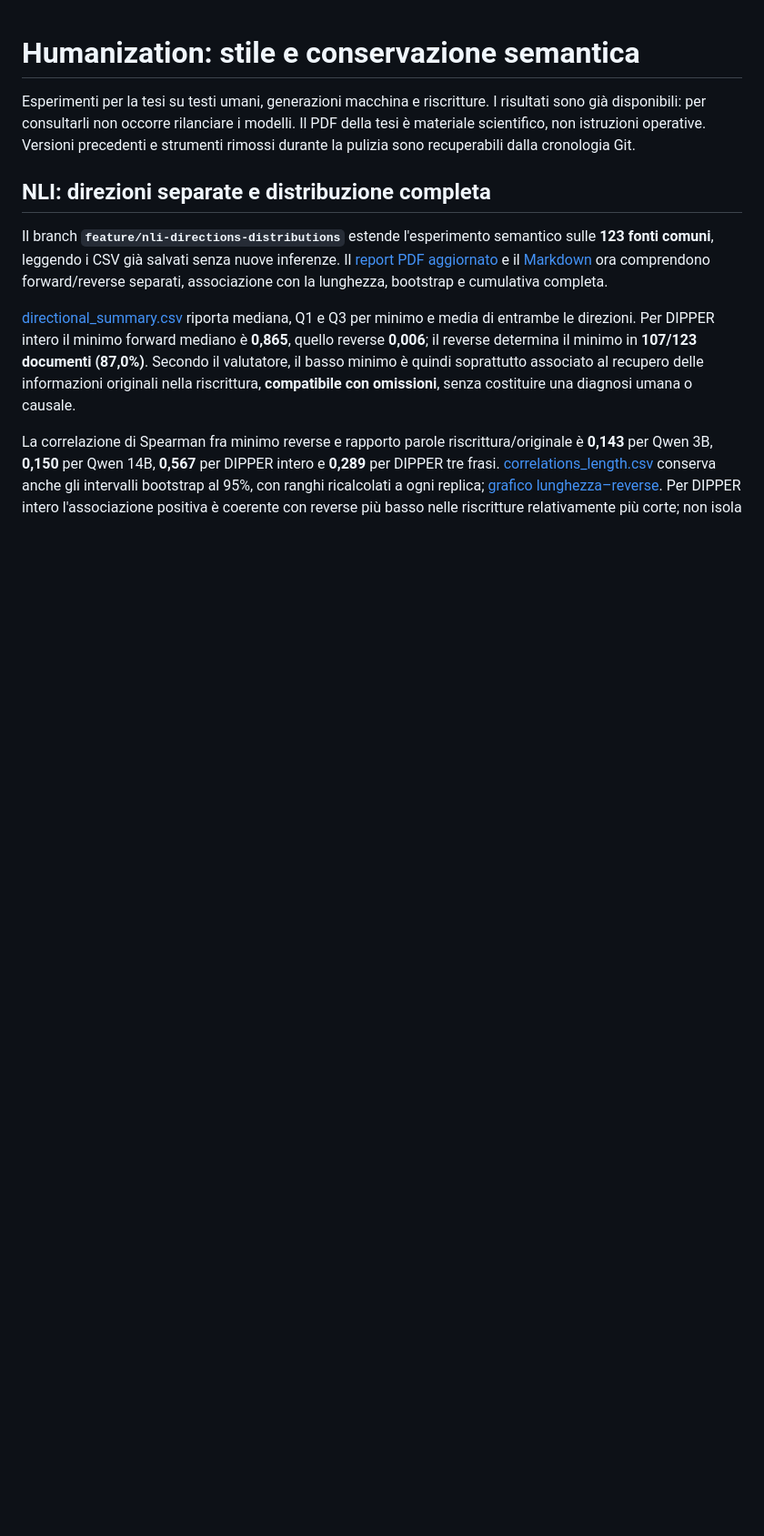
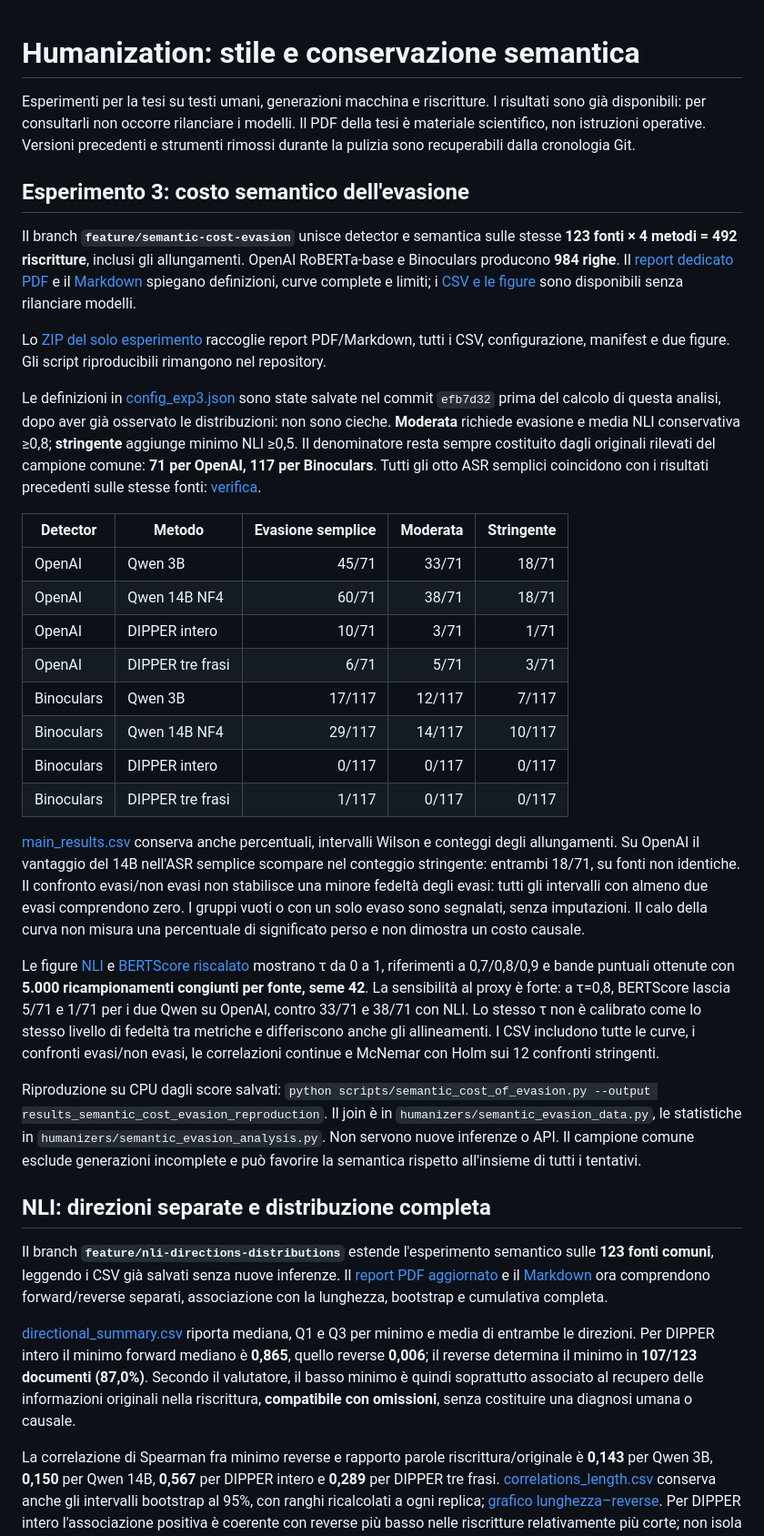
Before and after one commit to FrancescoM00/Humanization, a Markdown page: README.md, the part around the change. Shown at 91% size. Drawn GitHub-style; blank space fills up the shorter version.

Commit message:
feat: quantify semantic support among detector evasions on common sources

```diff
--- a/README.md
+++ b/README.md
@@ -1,6 +1,31 @@
 # Humanization: stile e conservazione semantica
 
 Esperimenti per la tesi su testi umani, generazioni macchina e riscritture. I risultati sono già disponibili: per consultarli non occorre rilanciare i modelli. Il PDF della tesi è materiale scientifico, non istruzioni operative. Versioni precedenti e strumenti rimossi durante la pulizia sono recuperabili dalla cronologia Git.
+
+## Esperimento 3: costo semantico dell'evasione
+
+Il branch **`feature/semantic-cost-evasion`** unisce detector e semantica sulle stesse **123 fonti × 4 metodi = 492 riscritture**, inclusi gli allungamenti. OpenAI RoBERTa-base e Binoculars producono **984 righe**. Il [report dedicato PDF](results_semantic_cost_evasion/report_semantic_cost_evasion.pdf) e il [Markdown](results_semantic_cost_evasion/report_semantic_cost_evasion.md) spiegano definizioni, curve complete e limiti; i [CSV e le figure](results_semantic_cost_evasion/) sono disponibili senza rilanciare modelli.
+
+Lo [ZIP del solo esperimento](exports/semantic_cost_evasion/semantic_cost_evasion_results.zip) raccoglie report PDF/Markdown, tutti i CSV, configurazione, manifest e due figure. Gli script riproducibili rimangono nel repository.
+
+Le definizioni in [config_exp3.json](results_semantic_cost_evasion/config_exp3.json) sono state salvate nel commit `efb7d32` prima del calcolo di questa analisi, dopo aver già osservato le distribuzioni: non sono cieche. **Moderata** richiede evasione e media NLI conservativa ≥0,8; **stringente** aggiunge minimo NLI ≥0,5. Il denominatore resta sempre costituito dagli originali rilevati del campione comune: **71 per OpenAI, 117 per Binoculars**. Tutti gli otto ASR semplici coincidono con i risultati precedenti sulle stesse fonti: [verifica](results_semantic_cost_evasion/baseline_asr_check.csv).
+
+| Detector | Metodo | Evasione semplice | Moderata | Stringente |
+|---|---|---:|---:|---:|
+| OpenAI | Qwen 3B | 45/71 | 33/71 | 18/71 |
+| OpenAI | Qwen 14B NF4 | 60/71 | 38/71 | 18/71 |
+| OpenAI | DIPPER intero | 10/71 | 3/71 | 1/71 |
+| OpenAI | DIPPER tre frasi | 6/71 | 5/71 | 3/71 |
+| Binoculars | Qwen 3B | 17/117 | 12/117 | 7/117 |
+| Binoculars | Qwen 14B NF4 | 29/117 | 14/117 | 10/117 |
+| Binoculars | DIPPER intero | 0/117 | 0/117 | 0/117 |
+| Binoculars | DIPPER tre frasi | 1/117 | 0/117 | 0/117 |
+
+[main_results.csv](results_semantic_cost_evasion/main_results.csv) conserva anche percentuali, intervalli Wilson e conteggi degli allungamenti. Su OpenAI il vantaggio del 14B nell'ASR semplice scompare nel conteggio stringente: entrambi 18/71, su fonti non identiche. Il confronto evasi/non evasi non stabilisce una minore fedeltà degli evasi: tutti gli intervalli con almeno due evasi comprendono zero. I gruppi vuoti o con un solo evaso sono segnalati, senza imputazioni. Il calo della curva non misura una percentuale di significato perso e non dimostra un costo causale.
+
+Le figure [NLI](results_semantic_cost_evasion/asr_curve_nli.png) e [BERTScore riscalato](results_semantic_cost_evasion/asr_curve_bertscore.png) mostrano τ da 0 a 1, riferimenti a 0,7/0,8/0,9 e bande puntuali ottenute con **5.000 ricampionamenti congiunti per fonte, seme 42**. La sensibilità al proxy è forte: a τ=0,8, BERTScore lascia 5/71 e 1/71 per i due Qwen su OpenAI, contro 33/71 e 38/71 con NLI. Lo stesso τ non è calibrato come lo stesso livello di fedeltà tra metriche e differiscono anche gli allineamenti. I CSV includono tutte le curve, i confronti evasi/non evasi, le correlazioni continue e McNemar con Holm sui 12 confronti stringenti.
+
+Riproduzione su CPU dagli score salvati: `python scripts/semantic_cost_of_evasion.py --output results_semantic_cost_evasion_reproduction`. Il join è in `humanizers/semantic_evasion_data.py`, le statistiche in `humanizers/semantic_evasion_analysis.py`. Non servono nuove inferenze o API. Il campione comune esclude generazioni incomplete e può favorire la semantica rispetto all'insieme di tutti i tentativi.
 
 ## NLI: direzioni separate e distribuzione completa
 
```
Also changed, not shown: results_semantic_cost_evasion/report_semantic_cost_evasion.md (added, +229 -0 lines), results_semantic_cost_evasion/asr_curve_bertscore.png (added), results_semantic_cost_evasion/asr_curve_nli.png (added), 16 other files.
